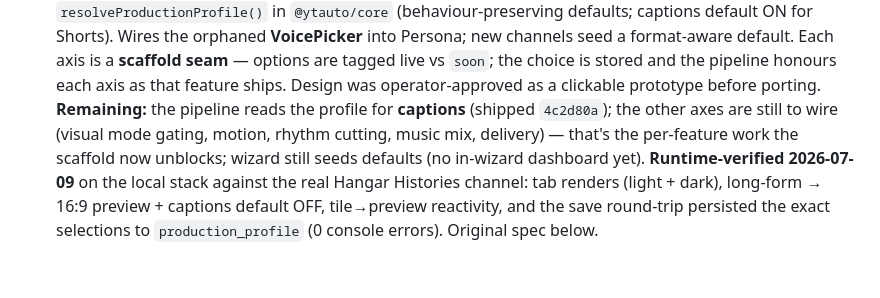
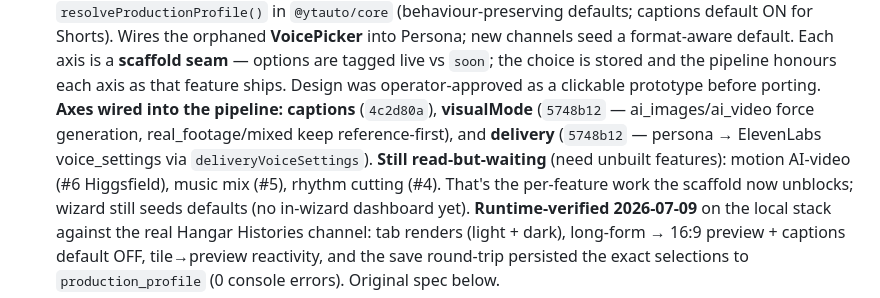
Before and after one commit to adawg85/YT-Auto-Platform-, a Markdown page: BACKLOG.md, the part around the change. GitHub-like rendering; blank space fills up the shorter version.

Commit message:
docs: visualMode + delivery axes wired (BACKLOG #18 + HANDOFF)
Co-Authored-By: Claude Opus 4.8 (1M context) <noreply@anthropic.com>
Claude-Session: https://claude.ai/code/session_01KXCH9RxLZNaiU5f9oddLjp

```diff
--- a/BACKLOG.md
+++ b/BACKLOG.md
@@ -1300,9 +1300,11 @@ schedule**. Suggested build order in `HANDOFF.md` (2026-07-08 evening).
   channels seed a format-aware default. Each axis is a **scaffold seam** — options are
   tagged live vs `soon`; the choice is stored and the pipeline honours each axis as that
   feature ships. Design was operator-approved as a clickable prototype before porting.
-  **Remaining:** the pipeline reads the profile for **captions** (shipped `4c2d80a`); the
-  other axes are still to wire (visual mode gating, motion, rhythm cutting, music mix,
-  delivery) — that's the per-feature work the
+  **Axes wired into the pipeline:** **captions** (`4c2d80a`), **visualMode** (`5748b12` —
+  ai_images/ai_video force generation, real_footage/mixed keep reference-first), and
+  **delivery** (`5748b12` — persona → ElevenLabs voice_settings via `deliveryVoiceSettings`).
+  **Still read-but-waiting** (need unbuilt features): motion AI-video (#6 Higgsfield), music
+  mix (#5), rhythm cutting (#4). That's the per-feature work the
   scaffold now unblocks; wizard still seeds defaults (no in-wizard dashboard yet).
   **Runtime-verified 2026-07-09** on the local stack against the real Hangar Histories channel:
   tab renders (light + dark), long-form → 16:9 preview + captions default OFF, tile→preview
```
Also changed, not shown: HANDOFF.md (+3 -2 lines).
